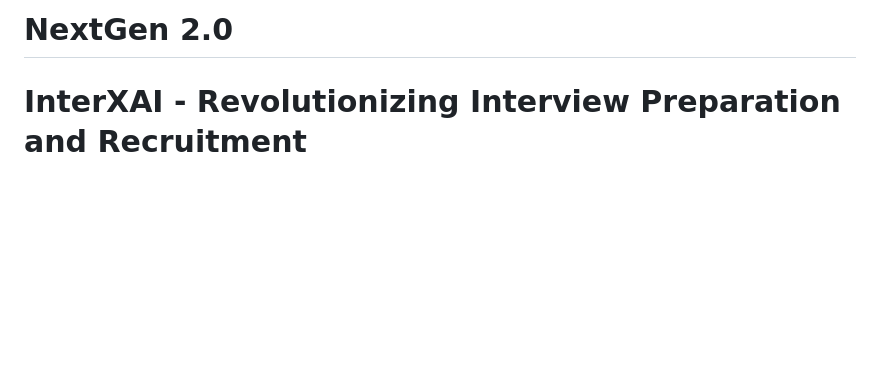
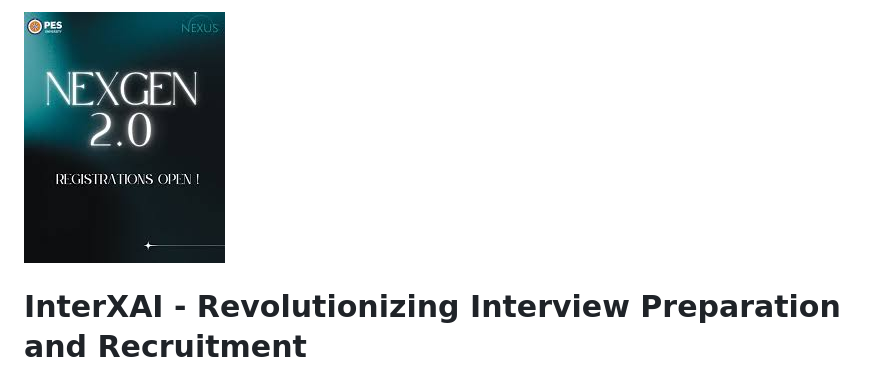
Before and after one commit to MadhankumarAI/1st-sem-kavya-mam-project, a Markdown page: readme.md, the part around the change. Drawn GitHub-style; blank space fills up the shorter version.

```diff
--- a/readme.md
+++ b/readme.md
@@ -1,4 +1,4 @@
-# NextGen 2.0
+![Nexgen 2.0](https://github.com/MadhankumarAI/1st-sem-kavya-mam-project/blob/main/Photos/images.jpg)
 
 # InterXAI - Revolutionizing Interview Preparation and Recruitment
 
```
